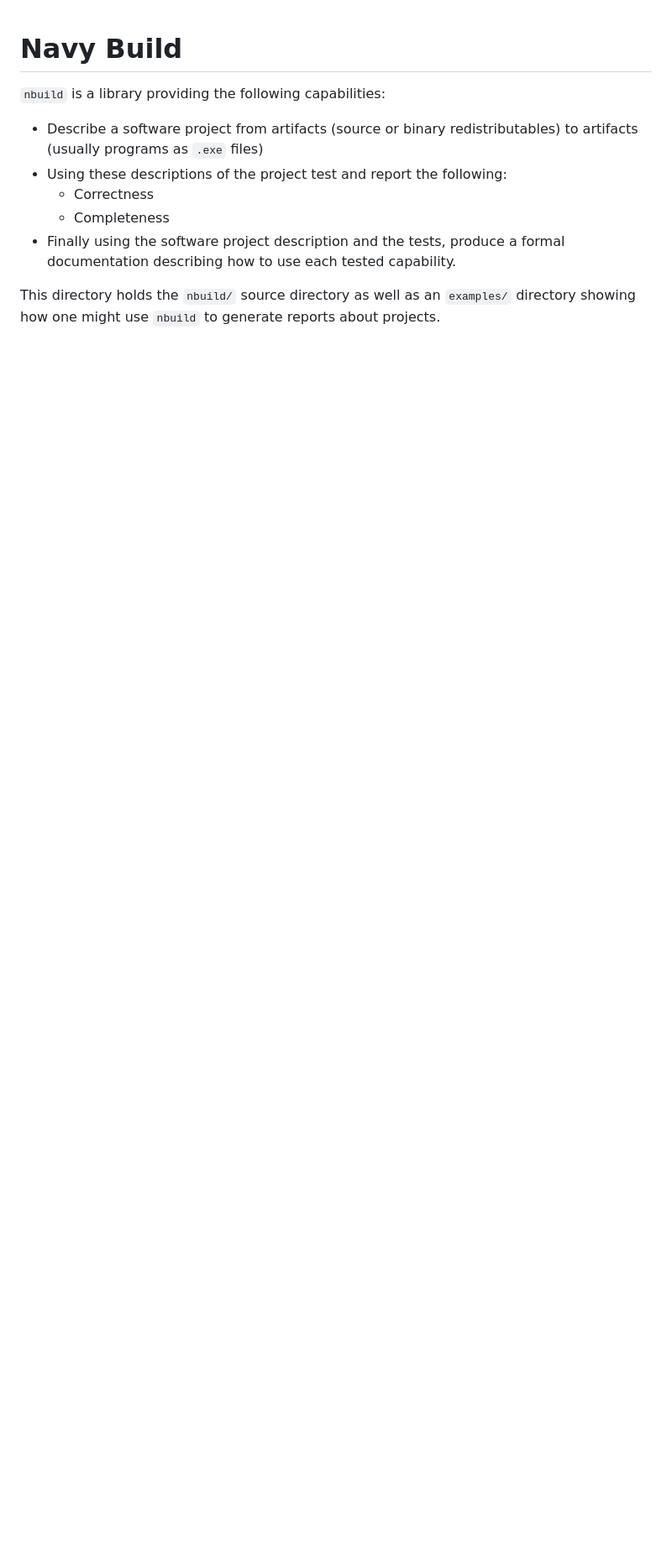
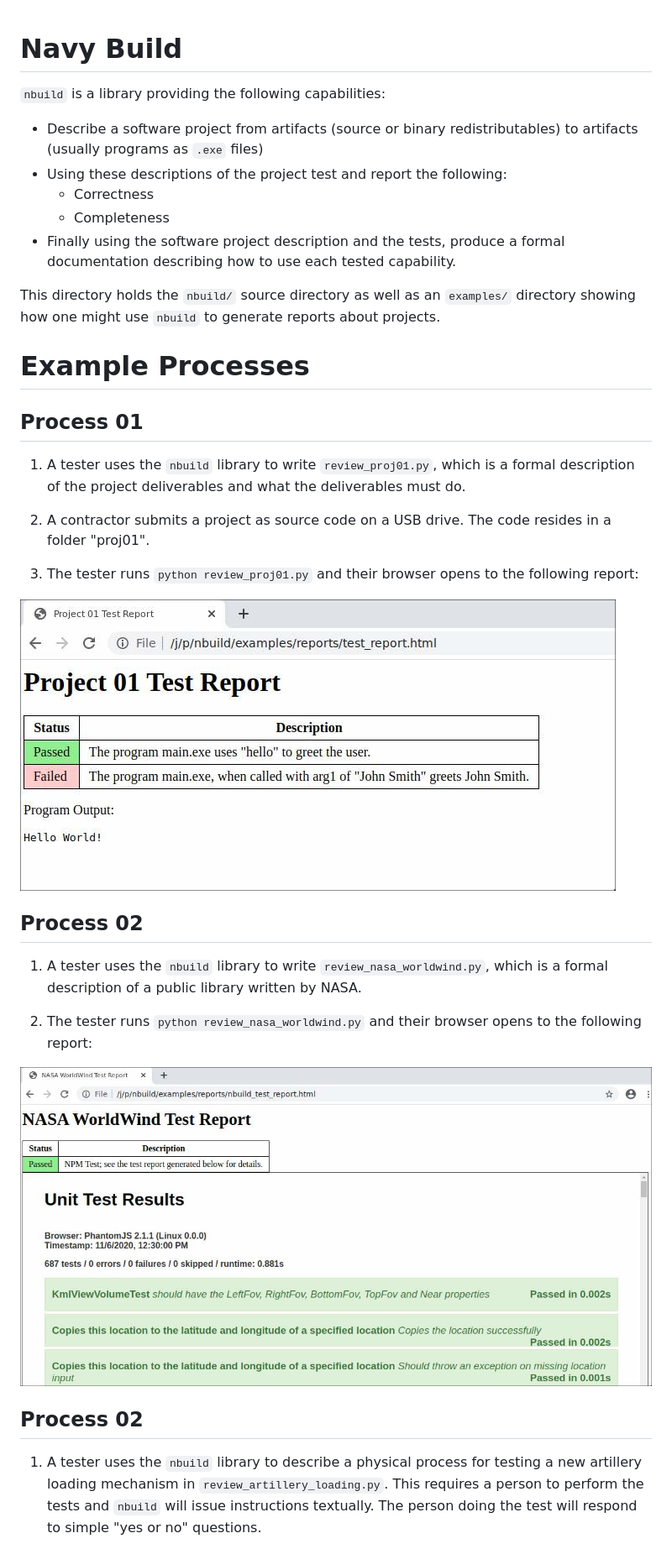
Before and after one commit to Jeffrey-P-McAteer/nbuild, a Markdown page: readme.md, the part around the change printed below. Shown: that part at 84% size. Drawn GitHub-style; pictures changed too: screenshots/nasa_worldwind-report01.jpg (added), screenshots/proj01-report01.jpg (added); blank space fills up the shorter version.

Commit message:
added NPM support, physical test support, WorldWind example review, and physical example review.

```diff
--- a/readme.md
+++ b/readme.md
@@ -12,3 +12,33 @@
 
 This directory holds the `nbuild/` source directory as well as an `examples/` directory showing
 how one might use `nbuild` to generate reports about projects.
+
+# Example Processes
+
+## Process 01
+
+1. A tester uses the `nbuild` library to write `review_proj01.py`,
+   which is a formal description of the project deliverables and what the deliverables must do.
+
+2. A contractor submits a project as source code on a USB drive. The code resides in a folder "proj01".
+
+3. The tester runs `python review_proj01.py` and their browser opens to the following report:
+
+![screenshots/proj01-report01.jpg](screenshots/proj01-report01.jpg)
+
+## Process 02
+
+1. A tester uses the `nbuild` library to write `review_nasa_worldwind.py`,
+   which is a formal description of a public library written by NASA.
+
+2. The tester runs `python review_nasa_worldwind.py` and their browser opens to the following report:
+
+![screenshots/nasa_worldwind-report01.jpg](screenshots/nasa_worldwind-report01.jpg)
+
+## Process 02
+
+1. A tester uses the `nbuild` library to describe a physical process for testing
+   a new artillery loading mechanism in `review_artillery_loading.py`. This requires a person to perform the tests
+   and `nbuild` will issue instructions textually. The person doing
+   the test will respond to simple "yes or no" questions.
+
```
Also changed, not shown: other parts of readme.md (+14 -0 lines), screenshots/artillery_loading-report01.jpg (added), 4 other files.
